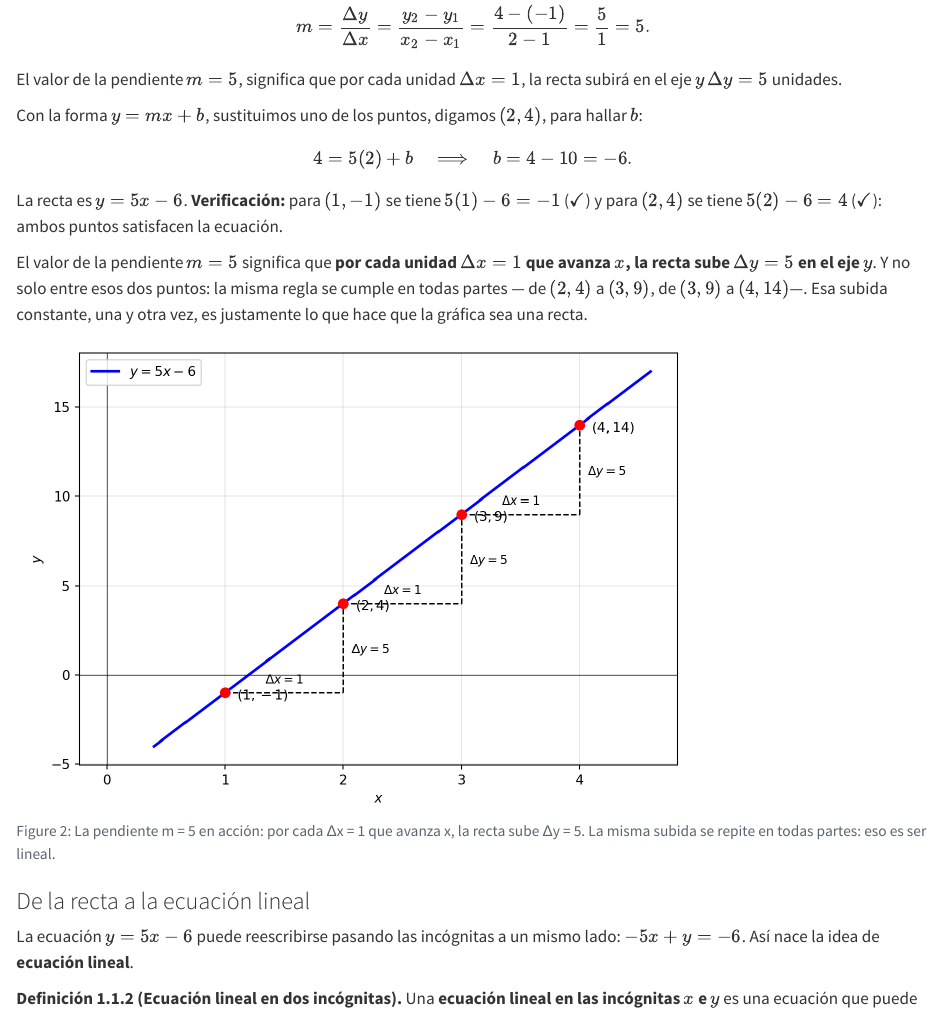
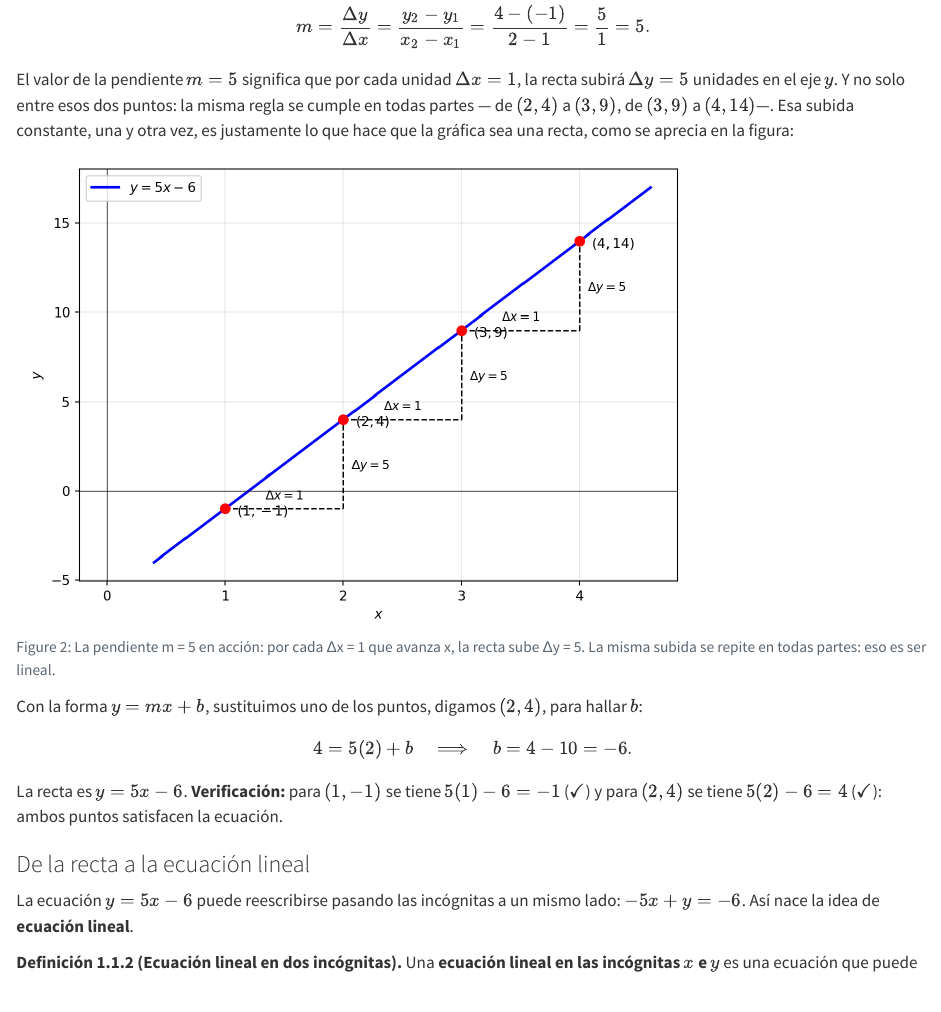
Before and after one commit to asoleal/curso-algebra-lineal, a Quarto document (unidades/u1-sistemas/1.1-sistemas-lineales.qmd): the page in a window 1100 px wide, from 1120 px down. Rendered offline with R 4.5, knitr and Pandoc in place of Quarto, with nearby package versions.

Commit message:
1.1: gráfica de la pendiente en acción junto a la explicación de m=5

````diff
--- a/unidades/u1-sistemas/1.1-sistemas-lineales.qmd
+++ b/unidades/u1-sistemas/1.1-sistemas-lineales.qmd
@@ -68,24 +68,12 @@ calculamos la pendiente:
 
 $$m = \frac{\Delta y}{\Delta x} = \frac{y_2 - y_1}{x_2 - x_1} = \frac{4 - (-1)}{2 - 1} = \frac{5}{1} = 5.$$
 
-El valor de la pendiente $m = 5$, significa que por cada unidad $\Delta x = 1$, la recta subirá en el eje $y$
-$\Delta y = 5$ unidades.
-
-Con la forma $y = mx + b$, sustituimos uno de los puntos, digamos
-$(2, 4)$, para hallar $b$:
-
-$$4 = 5(2) + b \quad\Longrightarrow\quad b = 4 - 10 = -6.$$
-
-La recta es $y = 5x - 6$. **Verificación:** para $(1, -1)$ se tiene
-$5(1) - 6 = -1$ ($\checkmark$) y para $(2, 4)$ se tiene $5(2) - 6 = 4$
-($\checkmark$): ambos puntos satisfacen la ecuación.
-
-El valor de la pendiente $m = 5$ significa que **por cada unidad
-$\Delta x = 1$ que avanza $x$, la recta sube $\Delta y = 5$ en el eje
-$y$**. Y no solo entre esos dos puntos: la misma regla se cumple en
-todas partes — de $(2, 4)$ a $(3, 9)$, de $(3, 9)$ a $(4, 14)$—. Esa
-subida constante, una y otra vez, es justamente lo que hace que la
-gráfica sea una recta.
+El valor de la pendiente $m = 5$ significa que por cada unidad
+$\Delta x = 1$, la recta subirá $\Delta y = 5$ unidades en el eje $y$.
+Y no solo entre esos dos puntos: la misma regla se cumple en todas
+partes — de $(2, 4)$ a $(3, 9)$, de $(3, 9)$ a $(4, 14)$—. Esa subida
+constante, una y otra vez, es justamente lo que hace que la gráfica
+sea una recta, como se aprecia en la figura:
 
 ```{python}
 #| label: fig-escalera-pendiente
@@ -116,6 +104,15 @@ ax.set_xlabel('$x$'); ax.set_ylabel('$y$')
 plt.tight_layout()
 plt.show()
 ```
+
+Con la forma $y = mx + b$, sustituimos uno de los puntos, digamos
+$(2, 4)$, para hallar $b$:
+
+$$4 = 5(2) + b \quad\Longrightarrow\quad b = 4 - 10 = -6.$$
+
+La recta es $y = 5x - 6$. **Verificación:** para $(1, -1)$ se tiene
+$5(1) - 6 = -1$ ($\checkmark$) y para $(2, 4)$ se tiene $5(2) - 6 = 4$
+($\checkmark$): ambos puntos satisfacen la ecuación.
 
 ### De la recta a la ecuación lineal
 
````
